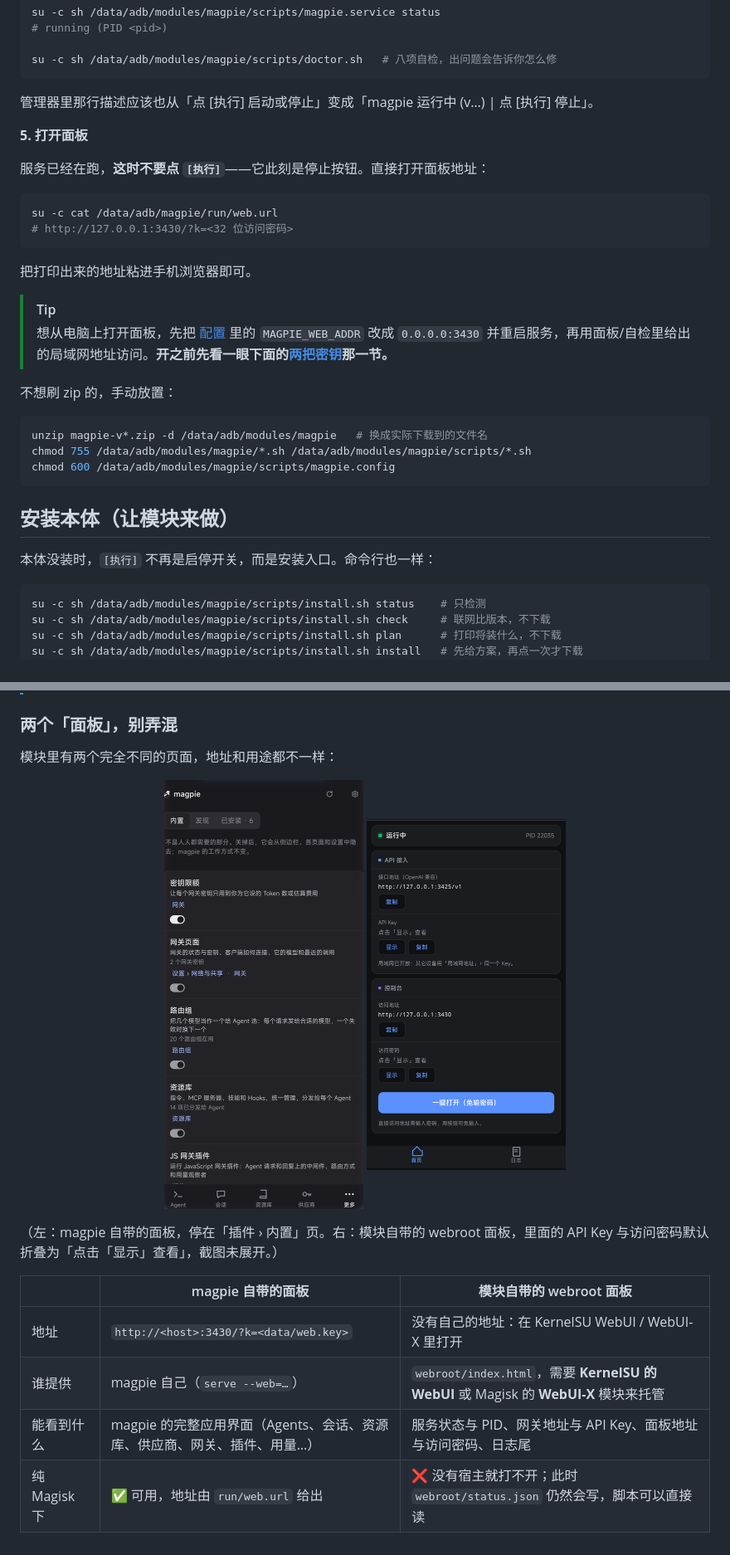
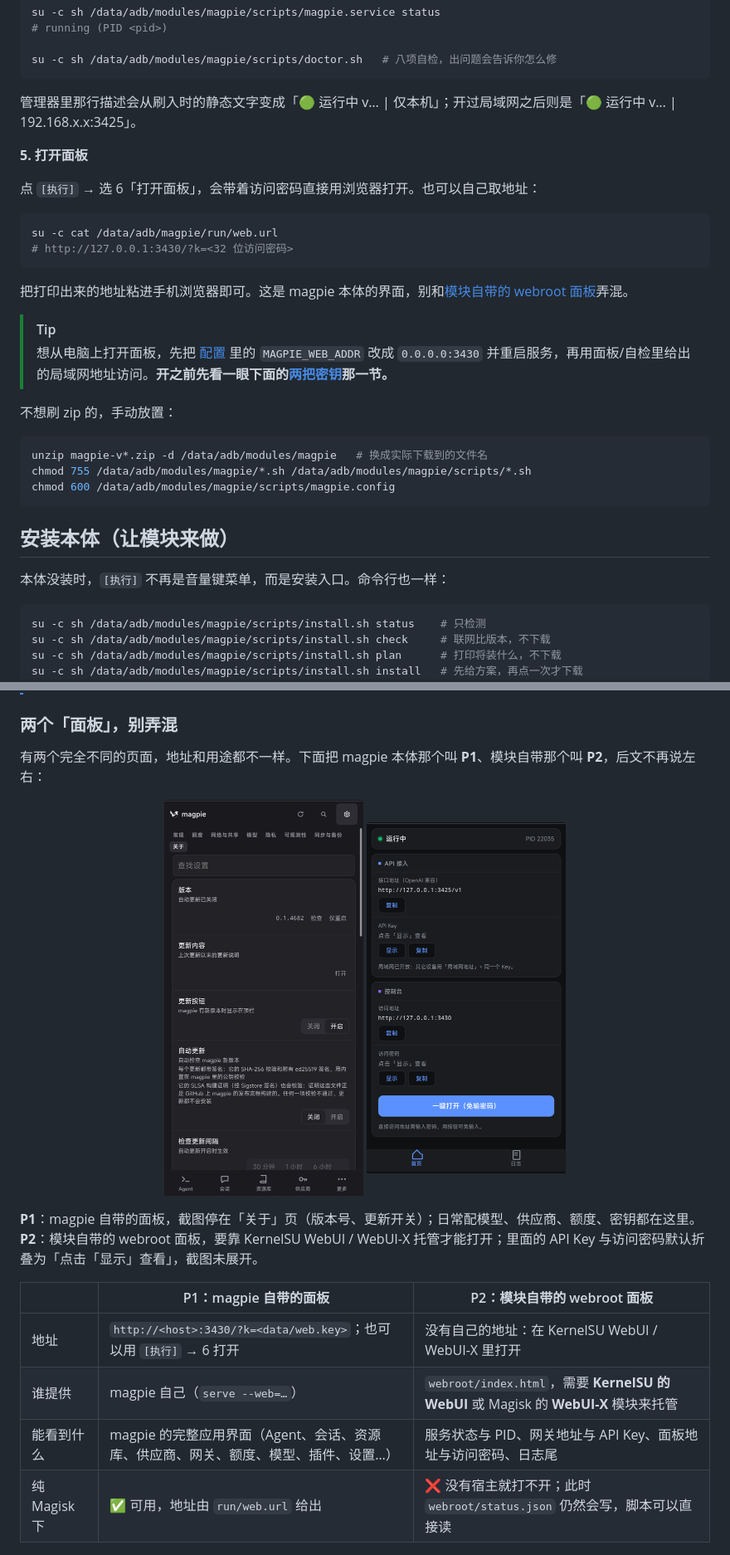
Before and after one commit to KANGKKKKKKK/magpie-magisk, a Markdown page: README.md, 2 parts joined by grey strips. Shown at 83% size. Drawn GitHub-style; pictures changed too: docs/panel-magpie.jpg (added), docs/panel-magpie.png (deleted).

````diff
--- a/README.md
+++ b/README.md
@@ -122,18 +122,18 @@ su -c sh /data/adb/modules/magpie/scripts/magpie.service status
 su -c sh /data/adb/modules/magpie/scripts/doctor.sh   # 八项自检，出问题会告诉你怎么修
 ```
 
-管理器里那行描述应该也从「点 [执行] 启动或停止」变成「magpie 运行中 (v…) | 点 [执行] 停止」。
+管理器里那行描述会从刷入时的静态文字变成「🟢 运行中 v… | 仅本机」；开过局域网之后则是「🟢 运行中 v… | 192.168.x.x:3425」。
 
 **5. 打开面板**
 
-服务已经在跑，**这时不要点 `[执行]`**——它此刻是停止按钮。直接打开面板地址：
+点 `[执行]` → 选 6「打开面板」，会带着访问密码直接用浏览器打开。也可以自己取地址：
 
 ```sh
 su -c cat /data/adb/magpie/run/web.url
 # http://127.0.0.1:3430/?k=<32 位访问密码>
 ```
 
-把打印出来的地址粘进手机浏览器即可。
+把打印出来的地址粘进手机浏览器即可。这是 magpie 本体的界面，别和[模块自带的 webroot 面板](#两个面板别弄混)弄混。
 
 > [!TIP]
 > 想从电脑上打开面板，先把 [配置](#配置) 里的 `MAGPIE_WEB_ADDR` 改成 `0.0.0.0:3430` 并重启服务，再用面板/自检里给出的局域网地址访问。**开之前先看一眼下面的[两把密钥](#两把密钥的区别)那一节。**
@@ -148,7 +148,7 @@ chmod 600 /data/adb/modules/magpie/scripts/magpie.config
 
 ## 安装本体（让模块来做）
 
-本体没装时，`[执行]` 不再是启停开关，而是安装入口。命令行也一样：
+本体没装时，`[执行]` 不再是音量键菜单，而是安装入口。命令行也一样：
 
 ```sh
 su -c sh /data/adb/modules/magpie/scripts/install.sh status    # 只检测
@@ -255,17 +255,18 @@ Magisk 的文本框不支持光标控制，所以那里只画一次菜单、每
 
 ### 两个「面板」，别弄混
 
-模块里有两个完全不同的页面，地址和用途都不一样：
+有两个完全不同的页面，地址和用途都不一样。下面把 magpie 本体那个叫 **P1**、模块自带那个叫 **P2**，后文不再说左右：
 
-<p align="center"><img src="docs/panel-magpie.png" width="240" alt="magpie 自带的面板"> <img src="docs/panel.png" width="240" alt="模块自带的 webroot 面板"></p>
+<p align="center"><img src="docs/panel-magpie.jpg" width="240" alt="P1：magpie 自带的面板"> <img src="docs/panel.png" width="240" alt="P2：模块自带的 webroot 面板"></p>
 
-（左：magpie 自带的面板，停在「插件 › 内置」页。右：模块自带的 webroot 面板，里面的 API Key 与访问密码默认折叠为「点击「显示」查看」，截图未展开。）
+**P1**：magpie 自带的面板，截图停在「关于」页（版本号、更新开关）；日常配模型、供应商、额度、密钥都在这里。
+**P2**：模块自带的 webroot 面板，要靠 KernelSU WebUI / WebUI-X 托管才能打开；里面的 API Key 与访问密码默认折叠为「点击「显示」查看」，截图未展开。
 
-| | magpie 自带的面板 | 模块自带的 webroot 面板 |
+| | P1：magpie 自带的面板 | P2：模块自带的 webroot 面板 |
 | --- | --- | --- |
-| 地址 | `http://<host>:3430/?k=<data/web.key>` | 没有自己的地址：在 KernelSU WebUI / WebUI-X 里打开 |
+| 地址 | `http://<host>:3430/?k=<data/web.key>`；也可以用 `[执行]` → 6 打开 | 没有自己的地址：在 KernelSU WebUI / WebUI-X 里打开 |
 | 谁提供 | magpie 自己（`serve --web=…`） | `webroot/index.html`，需要 **KernelSU 的 WebUI** 或 Magisk 的 **WebUI-X** 模块来托管 |
-| 能看到什么 | magpie 的完整应用界面（Agents、会话、资源库、供应商、网关、插件、用量…） | 服务状态与 PID、网关地址与 API Key、面板地址与访问密码、日志尾 |
+| 能看到什么 | magpie 的完整应用界面（Agent、会话、资源库、供应商、网关、额度、模型、插件、设置…） | 服务状态与 PID、网关地址与 API Key、面板地址与访问密码、日志尾 |
 | 纯 Magisk 下 | ✅ 可用，地址由 `run/web.url` 给出 | ❌ 没有宿主就打不开；此时 `webroot/status.json` 仍然会写，脚本可以直接读 |
 
 ### 命令行
````
Also changed, not shown: other parts of README.md (+4 -4 lines), README_EN.md (+23 -18 lines).
